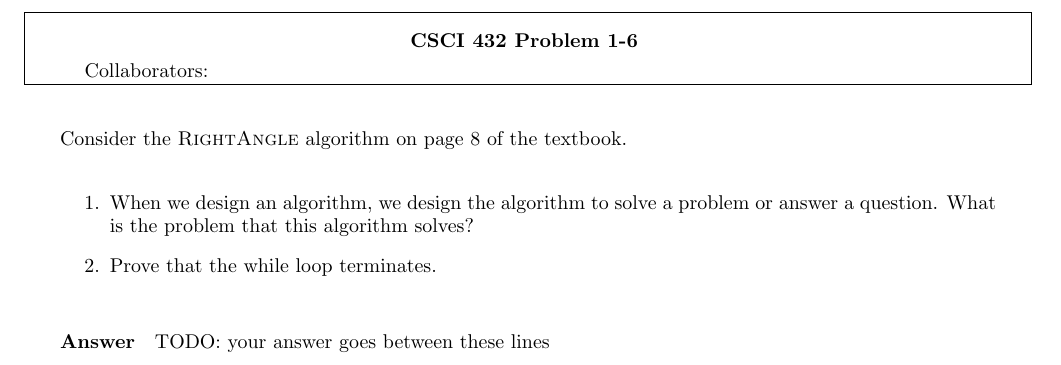
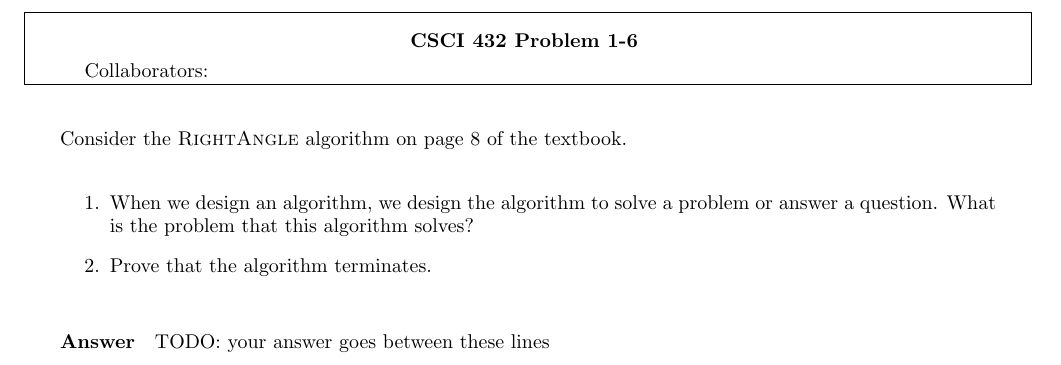
Before and after one commit to ryanhansen2222/csci-432-fall2020, a LaTeX document (hw/H-1/H-1.tex): part of page 7 of 8, cut so that both start at the same text. Compiled offline with pdfLaTeX.

Commit message:
Fix typo and change file format

```diff
--- a/hw/H-1/H-1.tex
+++ b/hw/H-1/H-1.tex
@@ -131,7 +131,7 @@ Consider the \textsc{RightAngle} algorithm on page 8 of the textbook.
     \item When we design an algorithm, we design the algorithm to solve a
         problem or answer a question.  What is the problem that this algorithm
         solves?
-    \item Prove that the while loop terminates.
+    \item Prove that the algorithm terminates.
 \end{enumerate}
 
 \paragraph{Answer}
```
